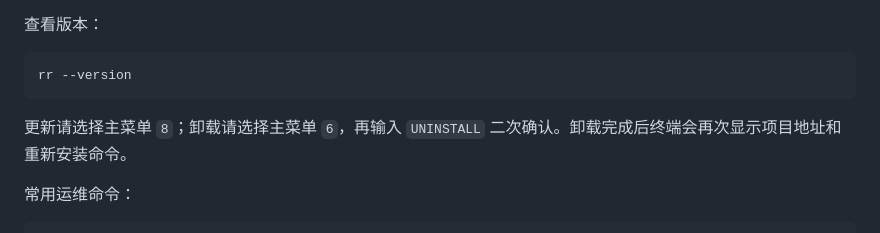
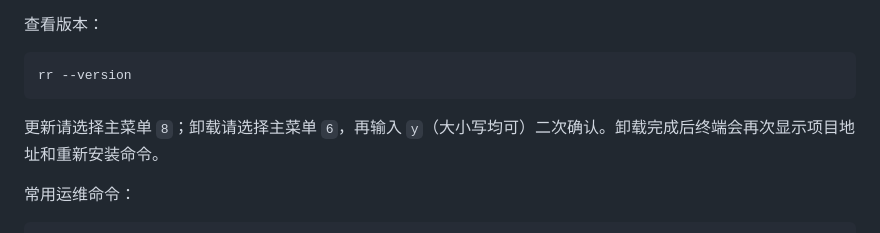
Before and after one commit to Xiaowu7z/RR-vps, a Markdown page: README.md, the part around the change. Drawn GitHub-style.

````diff
--- a/README.md
+++ b/README.md
@@ -70,7 +70,7 @@ rr
 rr --version
 ```
 
-更新请选择主菜单 `8`；卸载请选择主菜单 `6`，再输入 `UNINSTALL` 二次确认。卸载完成后终端会再次显示项目地址和重新安装命令。
+更新请选择主菜单 `8`；卸载请选择主菜单 `6`，再输入 `y`（大小写均可）二次确认。卸载完成后终端会再次显示项目地址和重新安装命令。
 
 常用运维命令：
 
````
Also changed, not shown: README_EN.md (+1 -1 lines).
